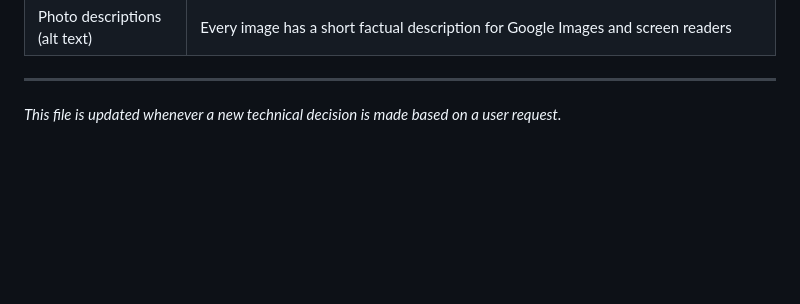
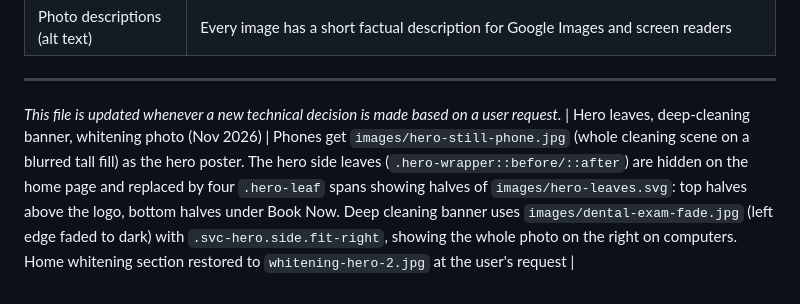
Before and after one commit to luxsmile/luxsmile.github.io, a Markdown page: ARCHITECTURE.md, the part around the change. Drawn GitHub-style; blank space fills up the shorter version.

Commit message:
Notes: hero leaves, phone hero photo, deep cleaning banner, whitening photo
Co-Authored-By: Claude Opus 5.5 <noreply@anthropic.com>

```diff
--- a/ARCHITECTURE.md
+++ b/ARCHITECTURE.md
@@ -55,3 +55,4 @@ public/
 ---
 
 *This file is updated whenever a new technical decision is made based on a user request.*
+| Hero leaves, deep-cleaning banner, whitening photo (Nov 2026) | Phones get `images/hero-still-phone.jpg` (whole cleaning scene on a blurred tall fill) as the hero poster. The hero side leaves (`.hero-wrapper::before/::after`) are hidden on the home page and replaced by four `.hero-leaf` spans showing halves of `images/hero-leaves.svg`: top halves above the logo, bottom halves under Book Now. Deep cleaning banner uses `images/dental-exam-fade.jpg` (left edge faded to dark) with `.svc-hero.side.fit-right`, showing the whole photo on the right on computers. Home whitening section restored to `whitening-hero-2.jpg` at the user's request |
```
